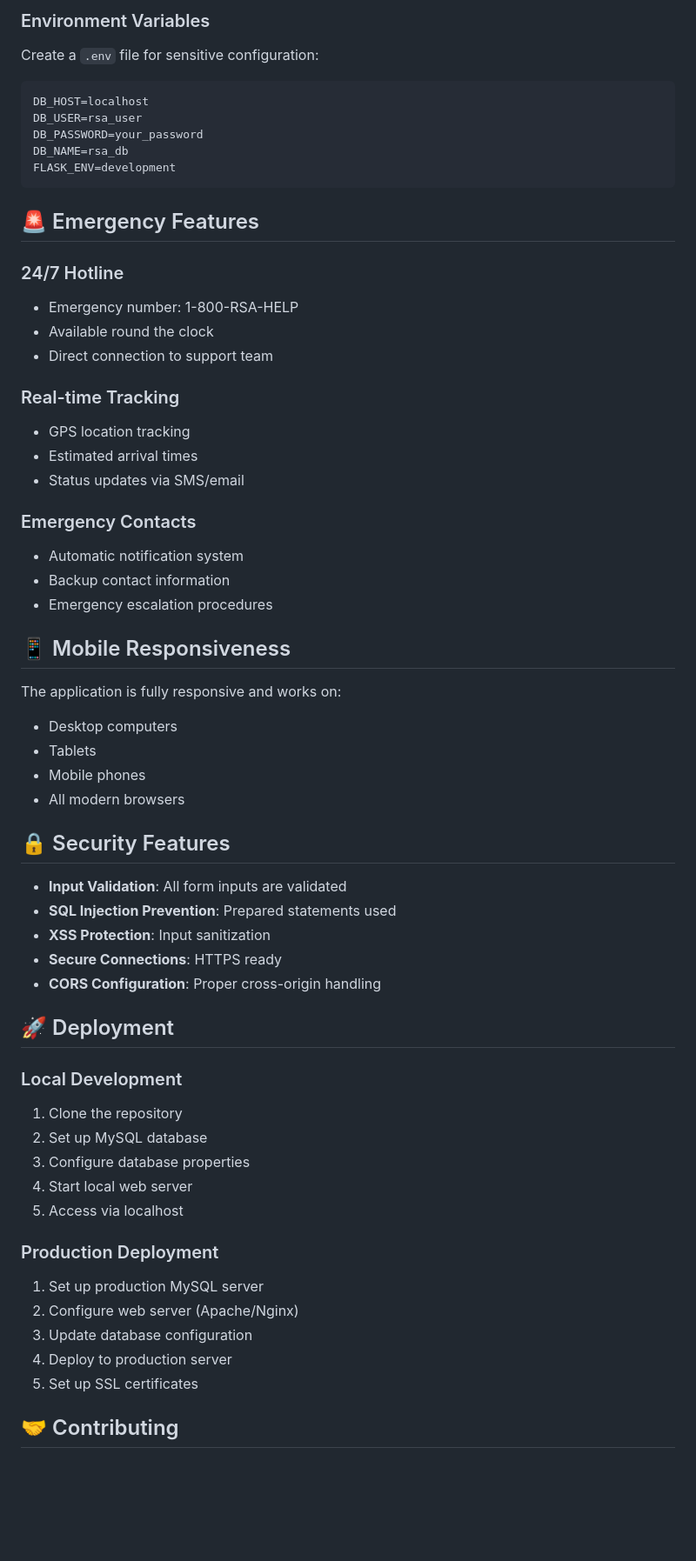
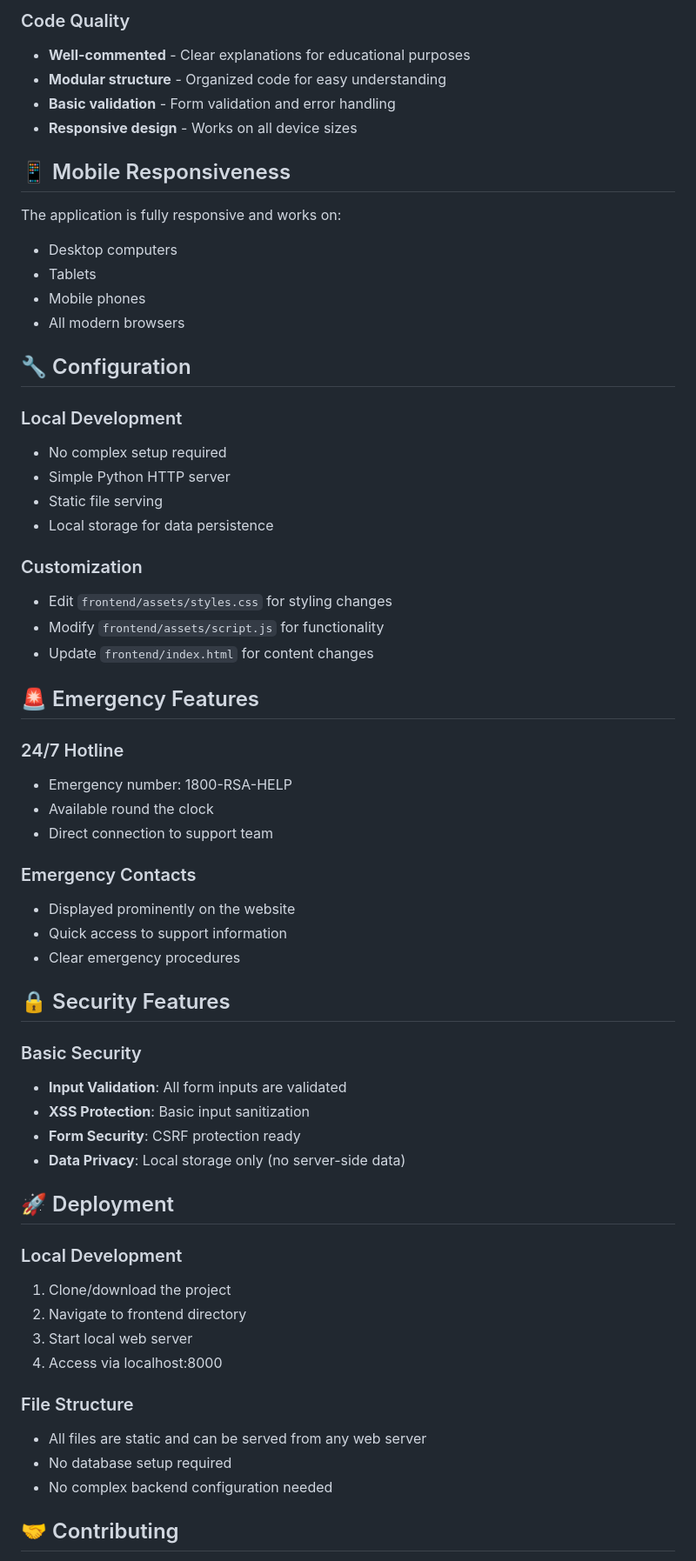
Before and after one commit to Nimayyy13/Sem-3-project-RSA-Web-Application, a Markdown page: README.md, the part around one of its changes. Shown at 87% size. GitHub-like rendering; blank space fills up the shorter version.

````diff
--- a/README.md
+++ b/README.md
@@ -198,30 +168,9 @@ db.password=your_password
 
-### Environment Variables
-Create a `.env` file for sensitive configuration:
-```env
-DB_HOST=localhost
-DB_USER=rsa_user
-DB_PASSWORD=your_password
-DB_NAME=rsa_db
-FLASK_ENV=development
-```
-
-## 🚨 Emergency Features
-
-### 24/7 Hotline
-- Emergency number: 1-800-RSA-HELP
-- Available round the clock
-- Direct connection to support team
-
-### Real-time Tracking
-- GPS location tracking
-- Estimated arrival times
-- Status updates via SMS/email
-
-### Emergency Contacts
-- Automatic notification system
-- Backup contact information
-- Emergency escalation procedures
+### Code Quality
+- **Well-commented** - Clear explanations for educational purposes
+- **Modular structure** - Organized code for easy understanding
+- **Basic validation** - Form validation and error handling
+- **Responsive design** - Works on all device sizes
 
 ## 📱 Mobile Responsiveness
 
@@ -231,29 +180,51 @@ The application is fully responsive and works on:
 - Mobile phones
 - All modern browsers
 
+## 🔧 Configuration
+
+### Local Development
+- No complex setup required
+- Simple Python HTTP server
+- Static file serving
+- Local storage for data persistence
+
+### Customization
+- Edit `frontend/assets/styles.css` for styling changes
+- Modify `frontend/assets/script.js` for functionality
+- Update `frontend/index.html` for content changes
+
+## 🚨 Emergency Features
+
+### 24/7 Hotline
+- Emergency number: 1800-RSA-HELP
+- Available round the clock
+- Direct connection to support team
+
+### Emergency Contacts
+- Displayed prominently on the website
+- Quick access to support information
+- Clear emergency procedures
+
 ## 🔒 Security Features
 
+### Basic Security
 - **Input Validation**: All form inputs are validated
-- **SQL Injection Prevention**: Prepared statements used
-- **XSS Protection**: Input sanitization
-- **Secure Connections**: HTTPS ready
-- **CORS Configuration**: Proper cross-origin handling
+- **XSS Protection**: Basic input sanitization
+- **Form Security**: CSRF protection ready
+- **Data Privacy**: Local storage only (no server-side data)
 
 ## 🚀 Deployment
 
 ### Local Development
-1. Clone the repository
-2. Set up MySQL database
-3. Configure database properties
-4. Start local web server
-5. Access via localhost
+1. Clone/download the project
+2. Navigate to frontend directory
+3. Start local web server
+4. Access via localhost:8000
 
-### Production Deployment
-1. Set up production MySQL server
-2. Configure web server (Apache/Nginx)
-3. Update database configuration
-4. Deploy to production server
-5. Set up SSL certificates
+### File Structure
+- All files are static and can be served from any web server
+- No database setup required
+- No complex backend configuration needed
 
 ## 🤝 Contributing
 
````
Also changed, not shown: other parts of README.md (+134 -155 lines).
